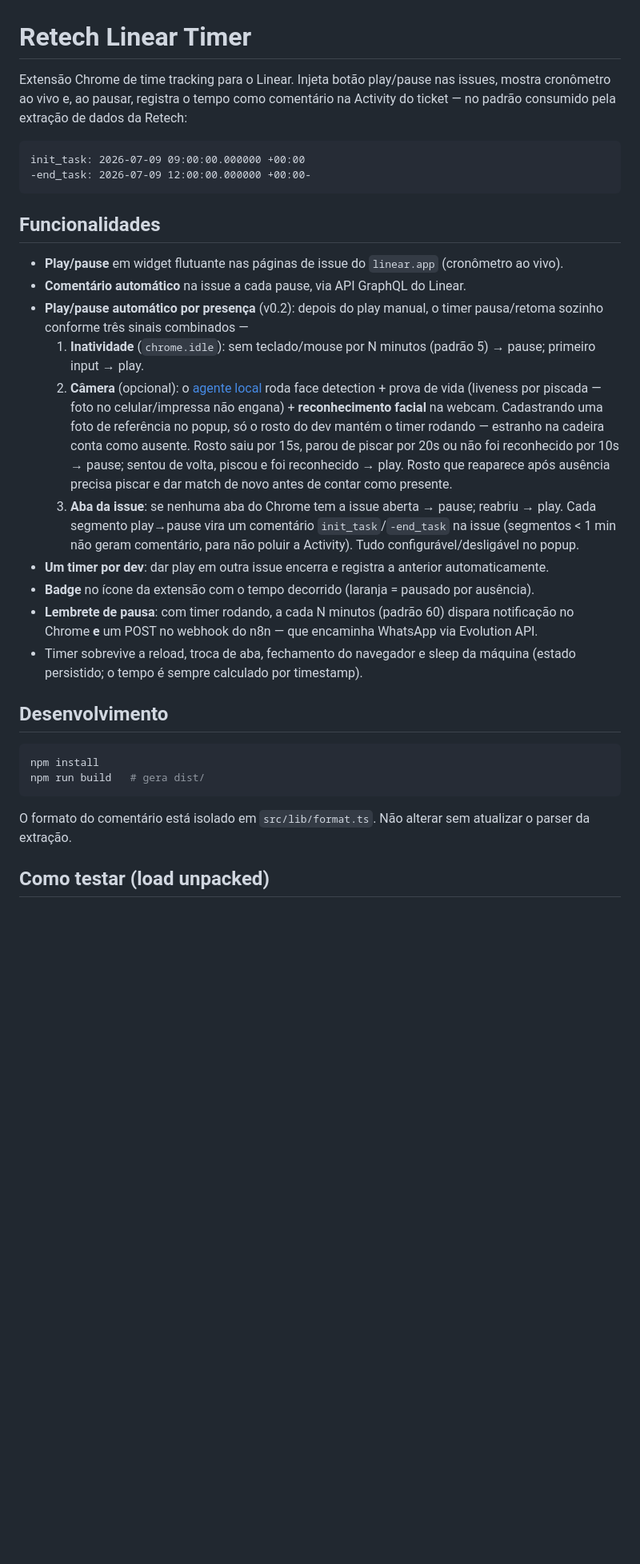
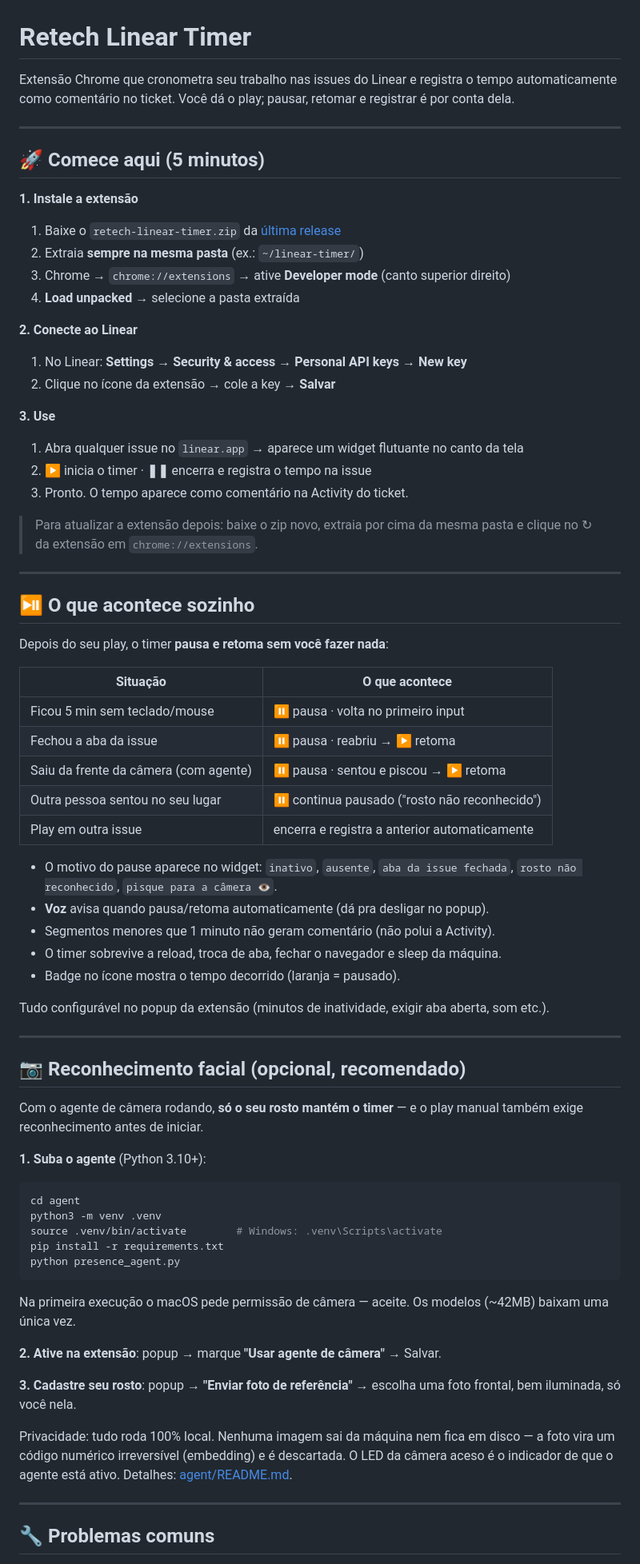
Before and after one commit to theretechlabs/retech-chromeex-linear, a Markdown page: README.md, the part around one of its changes. Shown at 80% size. Rendered like a GitHub page; blank space fills up the shorter version.

````diff
--- a/README.md
+++ b/README.md
@@ -1,35 +1,78 @@
 # Retech Linear Timer
 
-Extensão Chrome de time tracking para o Linear. Injeta botão play/pause nas issues, mostra cronômetro ao vivo e, ao pausar, registra o tempo como comentário na Activity do ticket — no padrão consumido pela extração de dados da Retech:
+Extensão Chrome que cronometra seu trabalho nas issues do Linear e registra o tempo automaticamente como comentário no ticket. Você dá o play; pausar, retomar e registrar é por conta dela.
 
-```
-init_task: 2026-07-09 09:00:00.000000 +00:00
--end_task: 2026-07-09 12:00:00.000000 +00:00-
+---
+
+## 🚀 Comece aqui (5 minutos)
+
+**1. Instale a extensão**
+
+1. Baixe o `retech-linear-timer.zip` da [última release](https://github.com/theretechlabs/retech-chromeex-linear/releases/latest)
+2. Extraia **sempre na mesma pasta** (ex.: `~/linear-timer/`)
+3. Chrome → `chrome://extensions` → ative **Developer mode** (canto superior direito)
+4. **Load unpacked** → selecione a pasta extraída
+
+**2. Conecte ao Linear**
+
+1. No Linear: **Settings → Security & access → Personal API keys → New key**
+2. Clique no ícone da extensão → cole a key → **Salvar**
+
+**3. Use**
+
+1. Abra qualquer issue no `linear.app` → aparece um widget flutuante no canto da tela
+2. **▶** inicia o timer · **❚❚** encerra e registra o tempo na issue
+3. Pronto. O tempo aparece como comentário na Activity do ticket.
+
+> Para atualizar a extensão depois: baixe o zip novo, extraia por cima da mesma pasta e clique no ↻ da extensão em `chrome://extensions`.
+
+---
+
+## ⏯️ O que acontece sozinho
+
+Depois do seu play, o timer **pausa e retoma sem você fazer nada**:
+
+| Situação | O que acontece |
+|---|---|
+| Ficou 5 min sem teclado/mouse | ⏸ pausa · volta no primeiro input |
+| Fechou a aba da issue | ⏸ pausa · reabriu → ▶ retoma |
+| Saiu da frente da câmera (com agente) | ⏸ pausa · sentou e piscou → ▶ retoma |
+| Outra pessoa sentou no seu lugar | ⏸ continua pausado ("rosto não reconhecido") |
+| Play em outra issue | encerra e registra a anterior automaticamente |
+
+- O motivo do pause aparece no widget: `inativo`, `ausente`, `aba da issue fechada`, `rosto não reconhecido`, `pisque para a câmera 👁`.
+- **Voz** avisa quando pausa/retoma automaticamente (dá pra desligar no popup).
+- Segmentos menores que 1 minuto não geram comentário (não polui a Activity).
+- O timer sobrevive a reload, troca de aba, fechar o navegador e sleep da máquina.
+- Badge no ícone mostra o tempo decorrido (laranja = pausado).
+
+Tudo configurável no popup da extensão (minutos de inatividade, exigir aba aberta, som etc.).
+
+---
+
+## 📷 Reconhecimento facial (opcional, recomendado)
+
+Com o agente de câmera rodando, **só o seu rosto mantém o timer** — e o play manual também exige reconhecimento antes de iniciar.
+
+**1. Suba o agente** (Python 3.10+):
+
+```bash
+cd agent
+python3 -m venv .venv
+source .venv/bin/activate        # Windows: .venv\Scripts\activate
+pip install -r requirements.txt
+python presence_agent.py
 ```
 
-## Funcionalidades
+Na primeira execução o macOS pede permissão de câmera — aceite. Os modelos (~42MB) baixam uma única vez.
 
-- **Play/pause** em widget flutuante nas páginas de issue do `linear.app` (cronômetro ao vivo).
-- **Comentário automático** na issue a cada pause, via API GraphQL do Linear.
-- **Play/pause automático por presença** (v0.2): depois do play manual, o timer
-  pausa/retoma sozinho conforme três sinais combinados —
-  1. **Inatividade** (`chrome.idle`): sem teclado/mouse por N minutos (padrão 5) → pause; primeiro input → play.
-  2. **Câmera** (opcional): o [agente local](agent/README.md) roda face detection + prova de vida (liveness por piscada — foto no celular/impressa não engana) + **reconhecimento facial** na webcam. Cadastrando uma foto de referência no popup, só o rosto do dev mantém o timer rodando — estranho na cadeira conta como ausente. Rosto saiu por 15s, parou de piscar por 20s ou não foi reconhecido por 10s → pause; sentou de volta, piscou e foi reconhecido → play. Rosto que reaparece após ausência precisa piscar e dar match de novo antes de contar como presente.
-  3. **Aba da issue**: se nenhuma aba do Chrome tem a issue aberta → pause; reabriu → play.
-  Cada segmento play→pause vira um comentário `init_task`/`-end_task` na issue (segmentos < 1 min não geram comentário, para não poluir a Activity). Tudo configurável/desligável no popup.
-- **Um timer por dev**: dar play em outra issue encerra e registra a anterior automaticamente.
-- **Badge** no ícone da extensão com o tempo decorrido (laranja = pausado por ausência).
-- **Lembrete de pausa**: com timer rodando, a cada N minutos (padrão 60) dispara notificação no Chrome **e** um POST no webhook do n8n — que encaminha WhatsApp via Evolution API.
-- Timer sobrevive a reload, troca de aba, fechamento do navegador e sleep da máquina (estado persistido; o tempo é sempre calculado por timestamp).
+**2. Ative na extensão**: popup → marque **"Usar agente de câmera"** → Salvar.
 
-## Desenvolvimento
+**3. Cadastre seu rosto**: popup → **"Enviar foto de referência"** → escolha uma foto frontal, bem iluminada, só você nela.
 
-```bash
-npm install
-npm run build   # gera dist/
-```
+Privacidade: tudo roda 100% local. Nenhuma imagem sai da máquina nem fica em disco — a foto vira um código numérico irreversível (embedding) e é descartada. O LED da câmera aceso é o indicador de que o agente está ativo. Detalhes: [agent/README.md](agent/README.md).
 
-O formato do comentário está isolado em `src/lib/format.ts`. Não alterar sem atualizar o parser da extração.
+---
 
-## Como testar (load unpacked)
+## 🔧 Problemas comuns
 
````
Also changed, not shown: other parts of README.md (+65 -69 lines).
